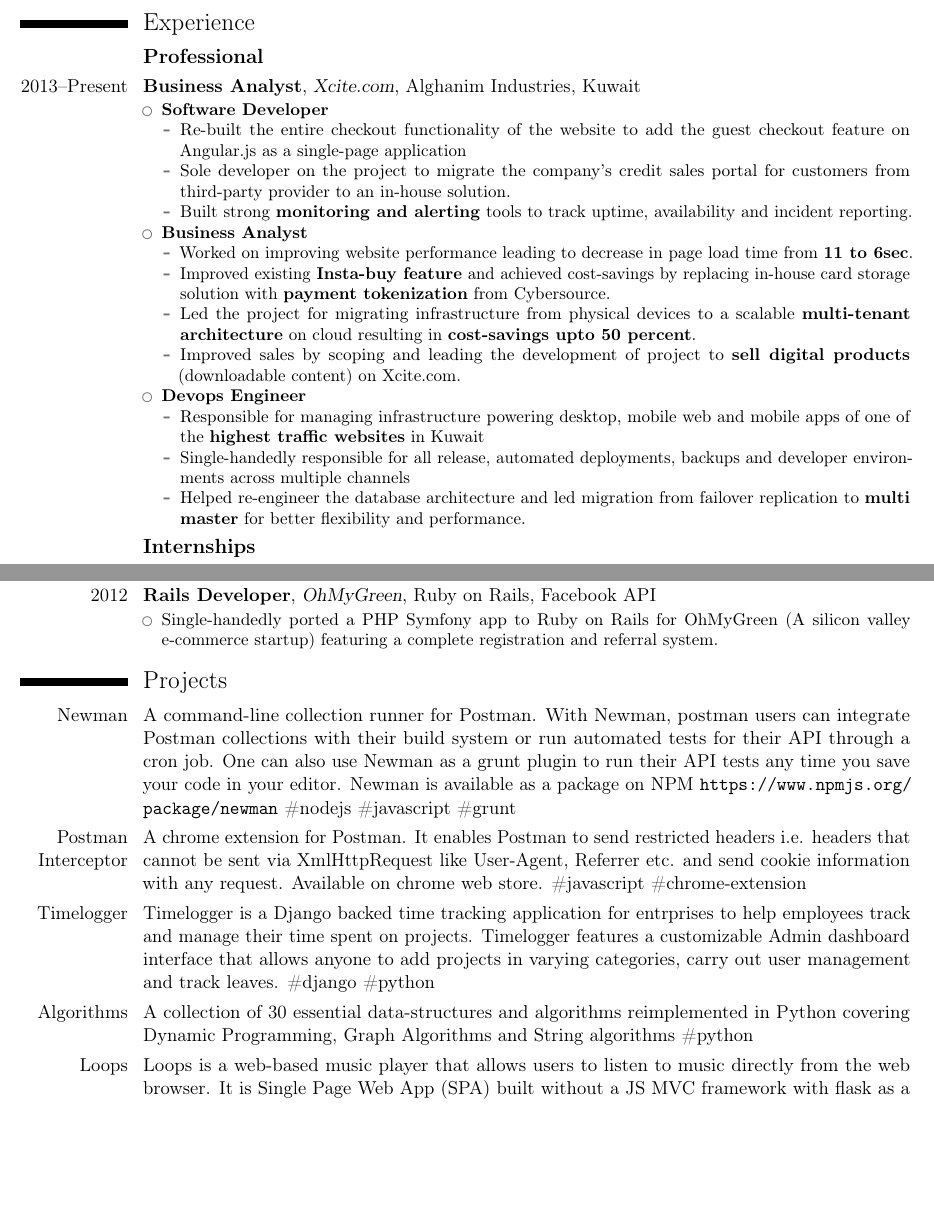
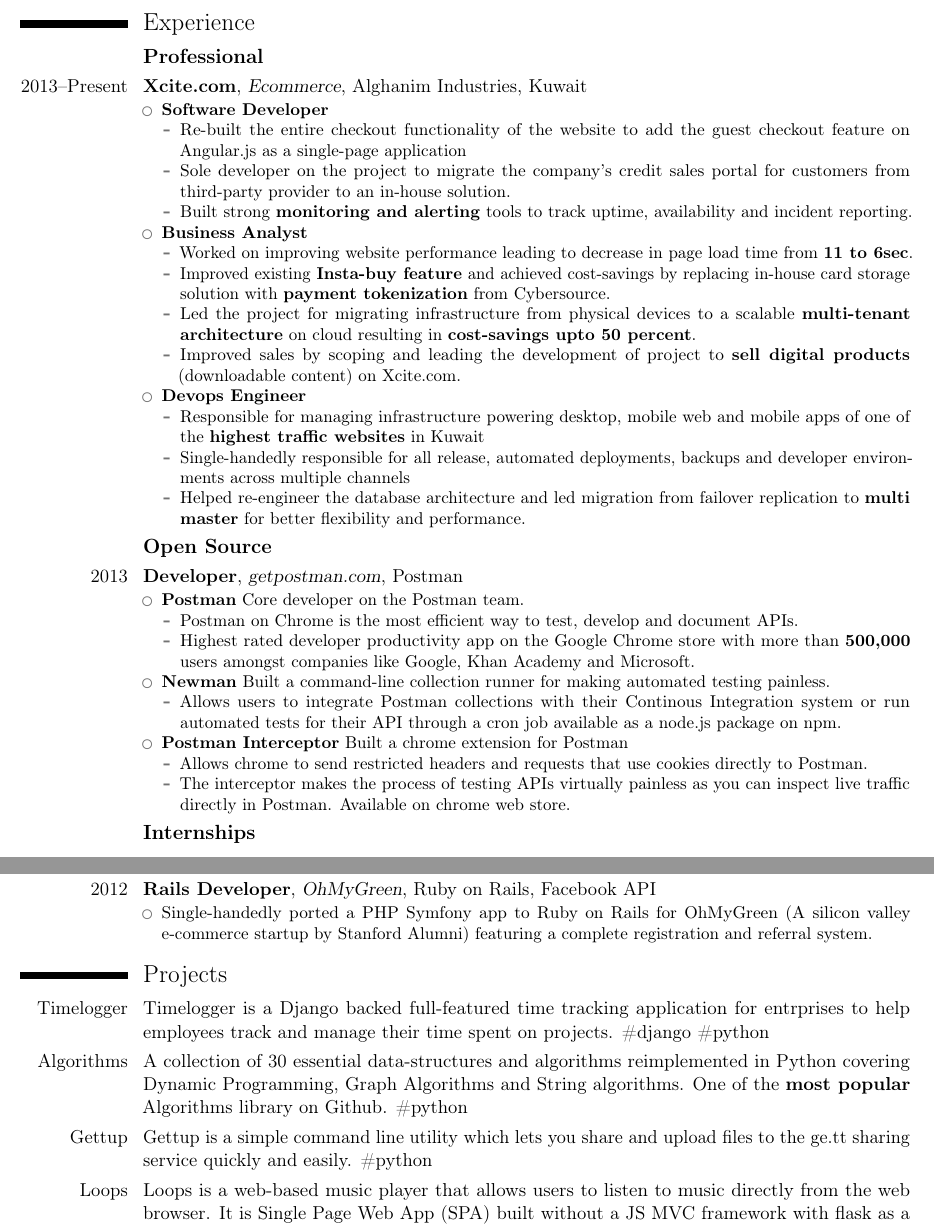
Before and after one commit to prakhar1989/cv, a LaTeX CV (masters_cv.tex): two parts of pages 1 and 2 of 3, joined at a grey line, cut so that both start at the same text, the shorter picture padded with empty space. Compiled offline with pdfLaTeX.

Commit message:
Updated position in xcite

```diff
--- a/masters_cv.tex
+++ b/masters_cv.tex
@@ -33,7 +33,8 @@
 %------- EXPERIENCE ---------%
 \section{Experience}
 \subsection{\textbf{Professional}}
-\cventry{2013--Present}{Business Analyst}{Xcite.com}{Alghanim Industries, Kuwait}{}{
+
+\cventry{2013--Present}{Xcite.com}{Ecommerce}{Alghanim Industries, Kuwait}{}{
 \begin{itemize}
     %--- Developer ----%
     \item \textbf{Software Developer}
@@ -59,6 +60,25 @@
         \end{itemize}
 \end{itemize}}
 
+\subsection{\textbf{Open Source}}
+\cventry{2013}{Developer}{getpostman.com}{Postman}{}{
+\begin{itemize}
+\item \textbf{Postman} Core developer on the Postman team.
+    \begin{itemize}
+    \item Postman on Chrome is the most efficient way to test, develop and document APIs.
+    \item Highest rated developer productivity app on the Google Chrome store with more than \textbf{500,000} users amongst companies like Google, Khan Academy and Microsoft.
+    \end{itemize}
+\item \textbf{Newman} Built a command-line collection runner for making automated testing painless.
+    \begin{itemize}
+    \item Allows users to integrate Postman collections with their Continous Integration system or run automated tests for their API through a cron job available as a node.js package on \href{https://www.npmjs.org/package/newman}{npm}.
+    \end{itemize}
+\item \textbf{Postman Interceptor} Built a chrome extension for Postman
+\begin{itemize}
+\item Allows chrome to send restricted headers and requests that use cookies directly to Postman.
+\item The interceptor makes the process of testing APIs virtually painless as you can inspect live traffic directly in Postman. Available on \href{https://chrome.google.com/webstore/detail/postman-interceptor/aicmkgpgakddgnaphhhpliifpcfhicfo}{chrome web store.}
+\end{itemize}
+\end{itemize}
+}
 
 %------- INTERNSHIPS ---------%
 \subsection{\textbf{Internships}}
@@ -86,7 +106,7 @@
 
 \cventry{2012}{Rails Developer}{OhMyGreen}{Ruby on Rails, Facebook API}{}{
 \begin{itemize}
-\item Single-handedly ported a PHP Symfony app to Ruby on Rails for OhMyGreen (A silicon valley e-commerce startup) featuring a complete registration and referral system.
+\item Single-handedly ported a PHP Symfony app to Ruby on Rails for OhMyGreen (A silicon valley e-commerce startup by Stanford Alumni) featuring a complete registration and referral system.
 \end{itemize}
 }
 
@@ -94,13 +114,13 @@
 %------- PROJECTS ---------%
 \section{Projects}
 
-\cvitem{Newman}{A command-line collection runner for Postman. With Newman, postman users can integrate Postman collections with their build system or run automated tests for their API through a cron job. One can also use Newman as a grunt plugin to run their API tests any time you save your code in your editor. Newman is available as a package on NPM \url{https://www.npmjs.org/package/newman} \#nodejs \#javascript \#grunt}
+\cvitem{Timelogger}{Timelogger is a Django backed full-featured time tracking application for entrprises to help employees track and manage their time spent on projects. \#django \#python}
 
-\cvitem{Postman Interceptor}{A chrome extension for Postman. It enables Postman to send restricted headers i.e. headers that cannot be sent via XmlHttpRequest like User-Agent, Referrer etc. and send cookie information with any request. Available on \href{https://chrome.google.com/webstore/detail/postman-interceptor/aicmkgpgakddgnaphhhpliifpcfhicfo}{chrome web store.} \#javascript \#chrome-extension}
+\cvitem{Algorithms}{A collection of 30 essential data-structures and algorithms reimplemented in Python covering Dynamic Programming, Graph Algorithms and String algorithms. One of the \textbf{most popular} Algorithms library on Github. \#python}
 
-\cvitem{Timelogger}{Timelogger is a Django backed time tracking application for entrprises to help employees track and manage their time spent on projects. Timelogger features a customizable Admin dashboard interface that allows anyone to add projects in varying categories, carry out user management and track leaves. \#django \#python}
+\cvitem{Gettup}{Gettup is a simple command line utility which lets you share and upload files to the ge.tt sharing service quickly and easily. \#python}
 
-\cvitem{Algorithms}{A collection of 30 essential data-structures and algorithms reimplemented in Python covering Dynamic Programming, Graph Algorithms and String algorithms \#python}
+%-- ADD ONE MORE PROJECT HERE %
 
 \cvitem{Loops}{Loops is a web-based music player that allows users to listen to music directly from the web browser. It is Single Page Web App (SPA)  built without a JS MVC framework with flask as a minimal backend. \#javascript \#flask \#python}
 
```
Also changed, not shown: Masters___CV.pdf, masters_cv.tex (2 more changed lines).
